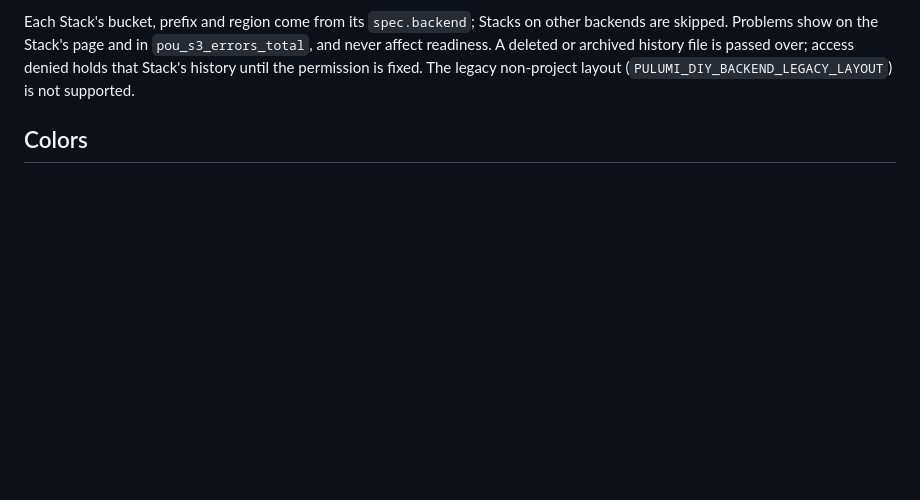
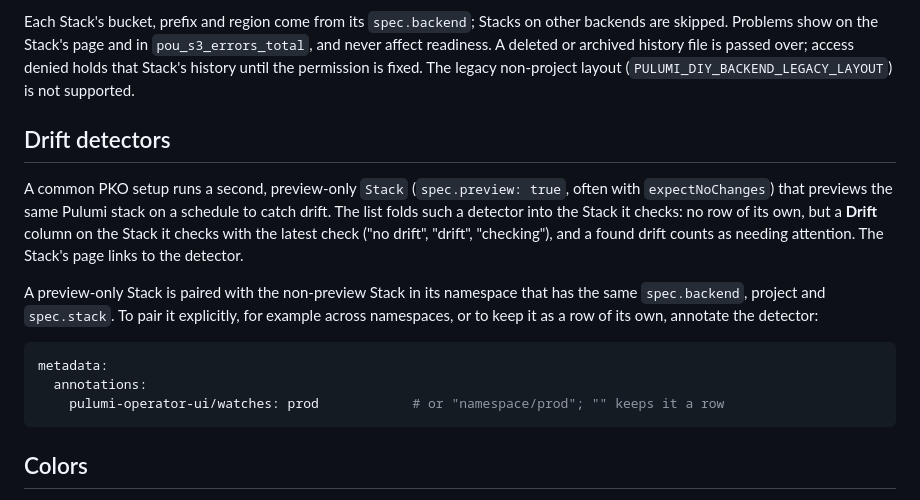
Before and after one commit to jalet/pulumi-operator-ui, a Markdown page: README.md, the part around the change. Rendered like a GitHub page; blank space fills up the shorter version.

Commit message:
docs: explain how drift detectors are folded and paired

````diff
--- a/README.md
+++ b/README.md
@@ -84,6 +84,24 @@ are skipped. Problems show on the Stack's page and in `pou_s3_errors_total`, and
 readiness. A deleted or archived history file is passed over; access denied holds that Stack's
 history until the permission is fixed. The legacy non-project layout
 (`PULUMI_DIY_BACKEND_LEGACY_LAYOUT`) is not supported.
+
+## Drift detectors
+
+A common PKO setup runs a second, preview-only `Stack` (`spec.preview: true`, often with
+`expectNoChanges`) that previews the same Pulumi stack on a schedule to catch drift. The list
+folds such a detector into the Stack it checks: no row of its own, but a **Drift** column on
+the Stack it checks with the latest check ("no drift", "drift", "checking"), and a found drift
+counts as needing attention. The Stack's page links to the detector.
+
+A preview-only Stack is paired with the non-preview Stack in its namespace that has the same
+`spec.backend`, project and `spec.stack`. To pair it explicitly, for example across
+namespaces, or to keep it as a row of its own, annotate the detector:
+
+```yaml
+metadata:
+  annotations:
+    pulumi-operator-ui/watches: prod            # or "namespace/prod"; "" keeps it a row
+```
 
 ## Colors
 
````
